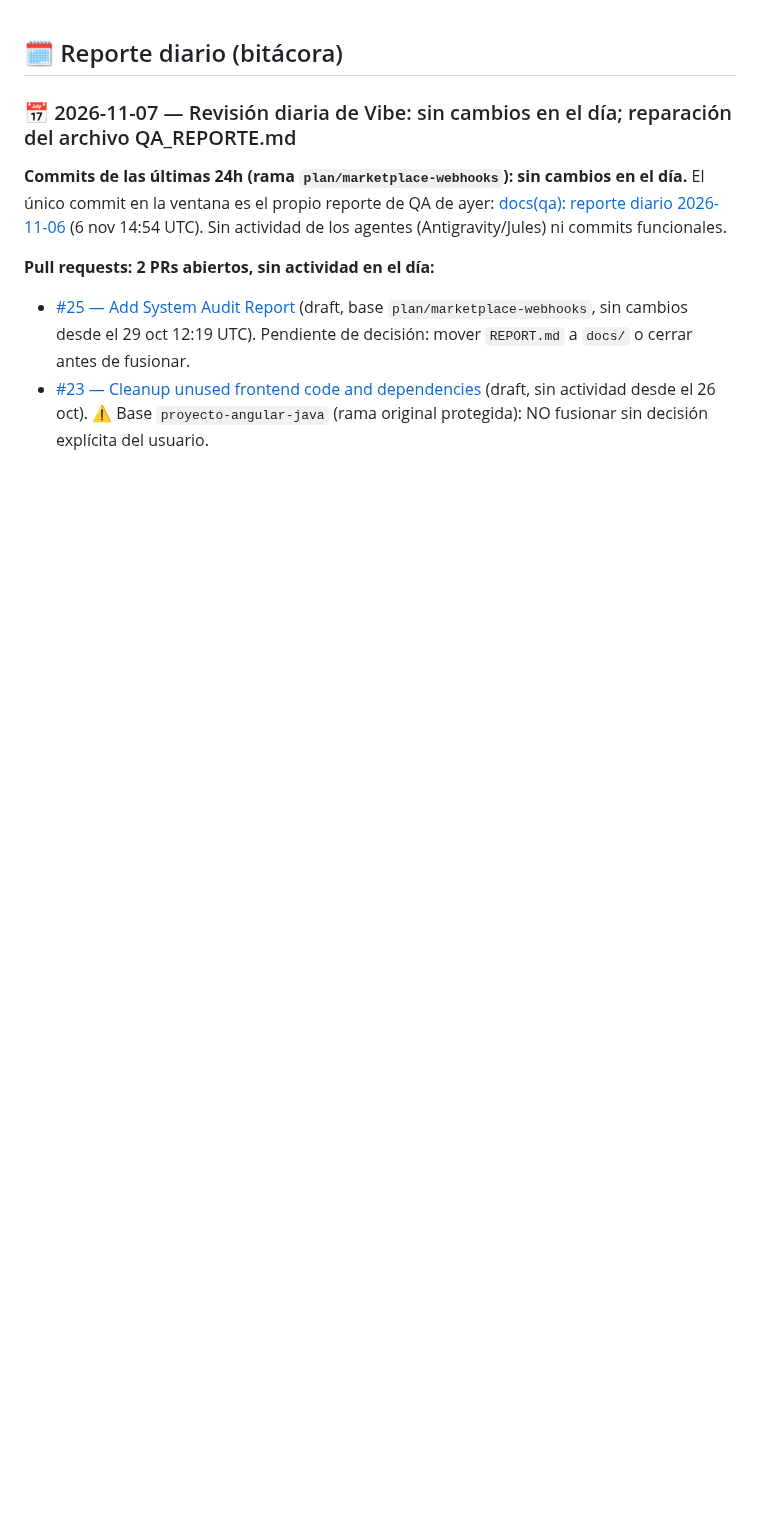
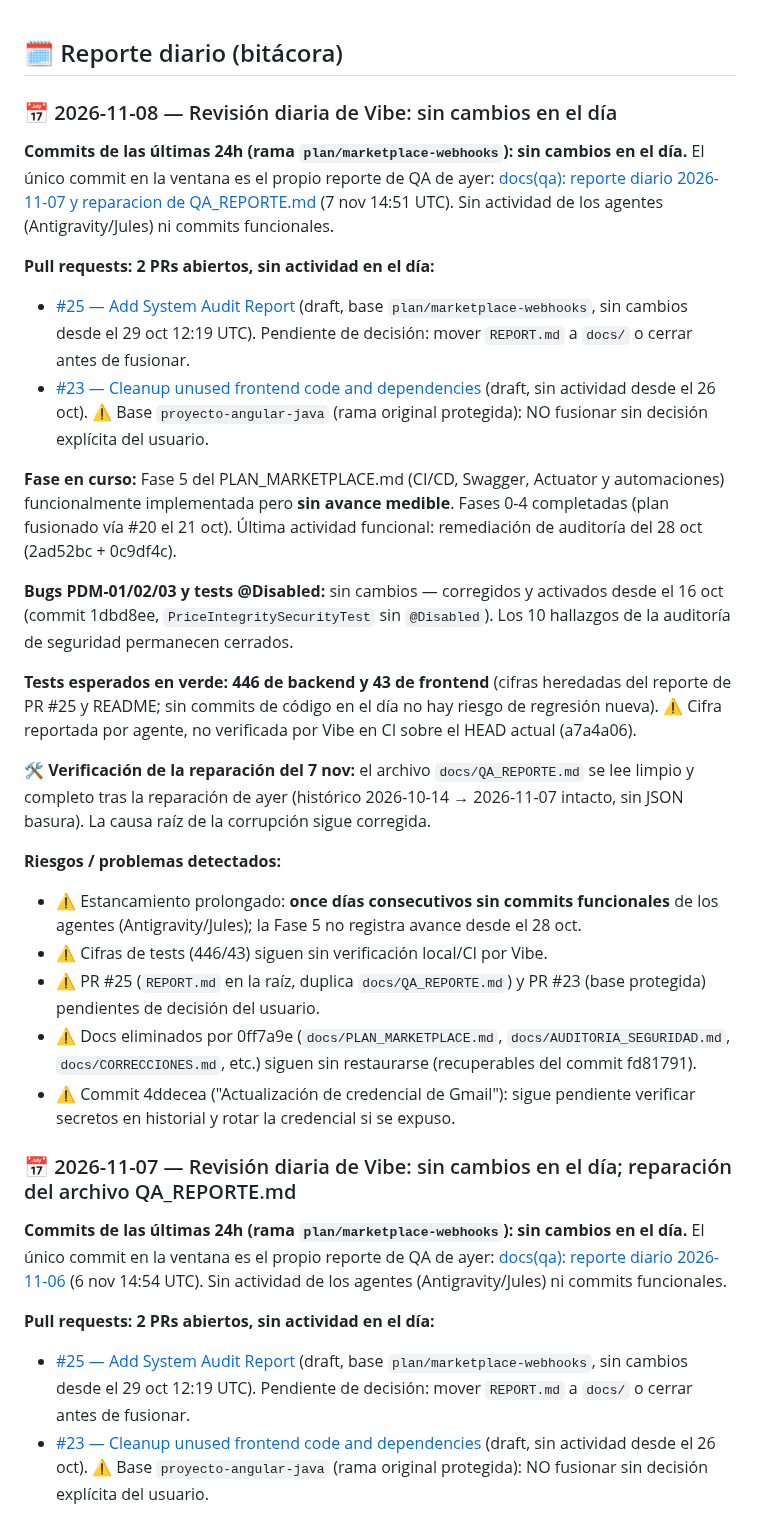
Before and after one commit to angel123297/palacio-del-mar, a Markdown page: docs/QA_REPORTE.md, the part around the change. Rendered like a GitHub page; blank space fills up the shorter version.

Commit message:
docs(qa): reporte diario 2026-11-08

```diff
--- a/docs/QA_REPORTE.md
+++ b/docs/QA_REPORTE.md
@@ -1,4 +1,27 @@
 ## 🗓️ Reporte diario (bitácora)
+
+### 📅 2026-11-08 — Revisión diaria de Vibe: sin cambios en el día
+
+**Commits de las últimas 24h (rama `plan/marketplace-webhooks`):** **sin cambios en el día.** El único commit en la ventana es el propio reporte de QA de ayer: [docs(qa): reporte diario 2026-11-07 y reparacion de QA_REPORTE.md](https://github.com/angel123297/palacio-del-mar/commit/a7a4a0606de61cecb82cbe8204b455c38f8ae36b) (7 nov 14:51 UTC). Sin actividad de los agentes (Antigravity/Jules) ni commits funcionales.
+
+**Pull requests: 2 PRs abiertos, sin actividad en el día:**
+- [#25 — Add System Audit Report](https://github.com/angel123297/palacio-del-mar/pull/25) (draft, base `plan/marketplace-webhooks`, sin cambios desde el 29 oct 12:19 UTC). Pendiente de decisión: mover `REPORT.md` a `docs/` o cerrar antes de fusionar.
+- [#23 — Cleanup unused frontend code and dependencies](https://github.com/angel123297/palacio-del-mar/pull/23) (draft, sin actividad desde el 26 oct). ⚠️ Base `proyecto-angular-java` (rama original protegida): NO fusionar sin decisión explícita del usuario.
+
+**Fase en curso:** Fase 5 del PLAN_MARKETPLACE.md (CI/CD, Swagger, Actuator y automaciones) funcionalmente implementada pero **sin avance medible**. Fases 0-4 completadas (plan fusionado vía #20 el 21 oct). Última actividad funcional: remediación de auditoría del 28 oct (2ad52bc + 0c9df4c).
+
+**Bugs PDM-01/02/03 y tests @Disabled:** sin cambios — corregidos y activados desde el 16 oct (commit 1dbd8ee, `PriceIntegritySecurityTest` sin `@Disabled`). Los 10 hallazgos de la auditoría de seguridad permanecen cerrados.
+
+**Tests esperados en verde:** **446 de backend y 43 de frontend** (cifras heredadas del reporte de PR #25 y README; sin commits de código en el día no hay riesgo de regresión nueva). ⚠️ Cifra reportada por agente, no verificada por Vibe en CI sobre el HEAD actual (a7a4a06).
+
+**🛠️ Verificación de la reparación del 7 nov:** el archivo `docs/QA_REPORTE.md` se lee limpio y completo tras la reparación de ayer (histórico 2026-10-14 → 2026-11-07 intacto, sin JSON basura). La causa raíz de la corrupción sigue corregida.
+
+**Riesgos / problemas detectados:**
+- ⚠️ Estancamiento prolongado: **once días consecutivos sin commits funcionales** de los agentes (Antigravity/Jules); la Fase 5 no registra avance desde el 28 oct.
+- ⚠️ Cifras de tests (446/43) siguen sin verificación local/CI por Vibe.
+- ⚠️ PR #25 (`REPORT.md` en la raíz, duplica `docs/QA_REPORTE.md`) y PR #23 (base protegida) pendientes de decisión del usuario.
+- ⚠️ Docs eliminados por 0ff7a9e (`docs/PLAN_MARKETPLACE.md`, `docs/AUDITORIA_SEGURIDAD.md`, `docs/CORRECCIONES.md`, etc.) siguen sin restaurarse (recuperables del commit fd81791).
+- ⚠️ Commit 4ddecea ("Actualización de credencial de Gmail"): sigue pendiente verificar secretos en historial y rotar la credencial si se expuso.
 
 ### 📅 2026-11-07 — Revisión diaria de Vibe: sin cambios en el día; reparación del archivo QA_REPORTE.md
 
```
